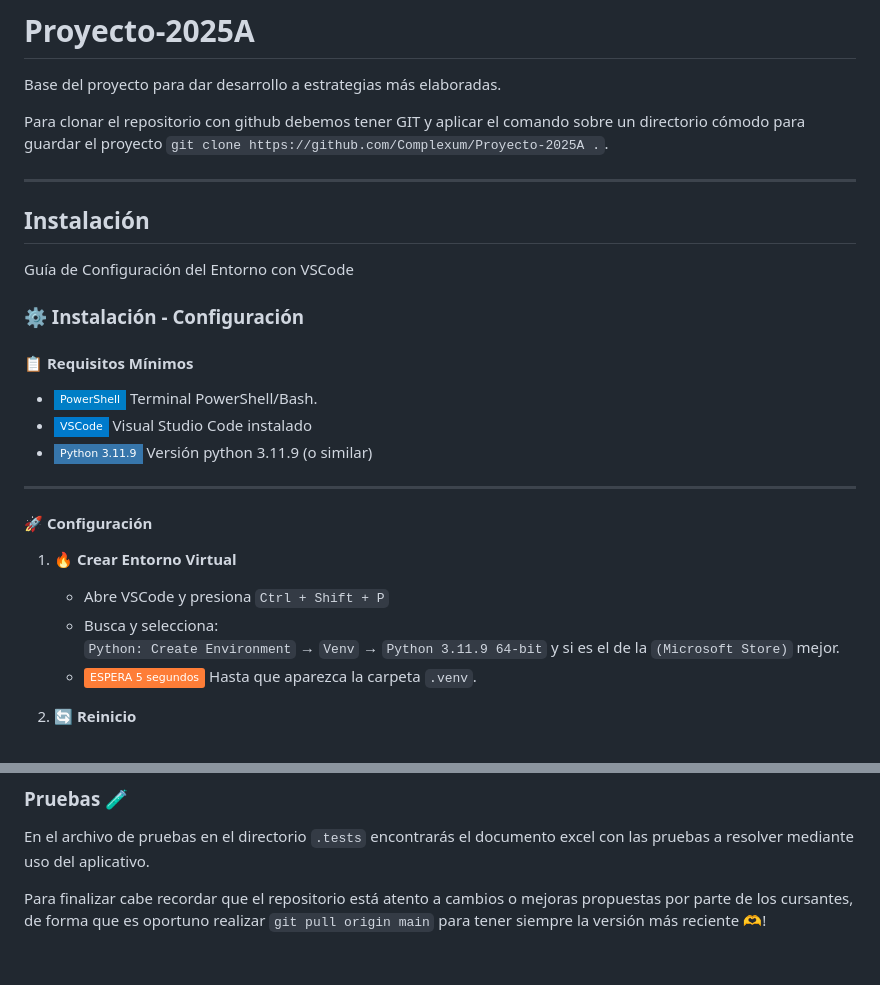
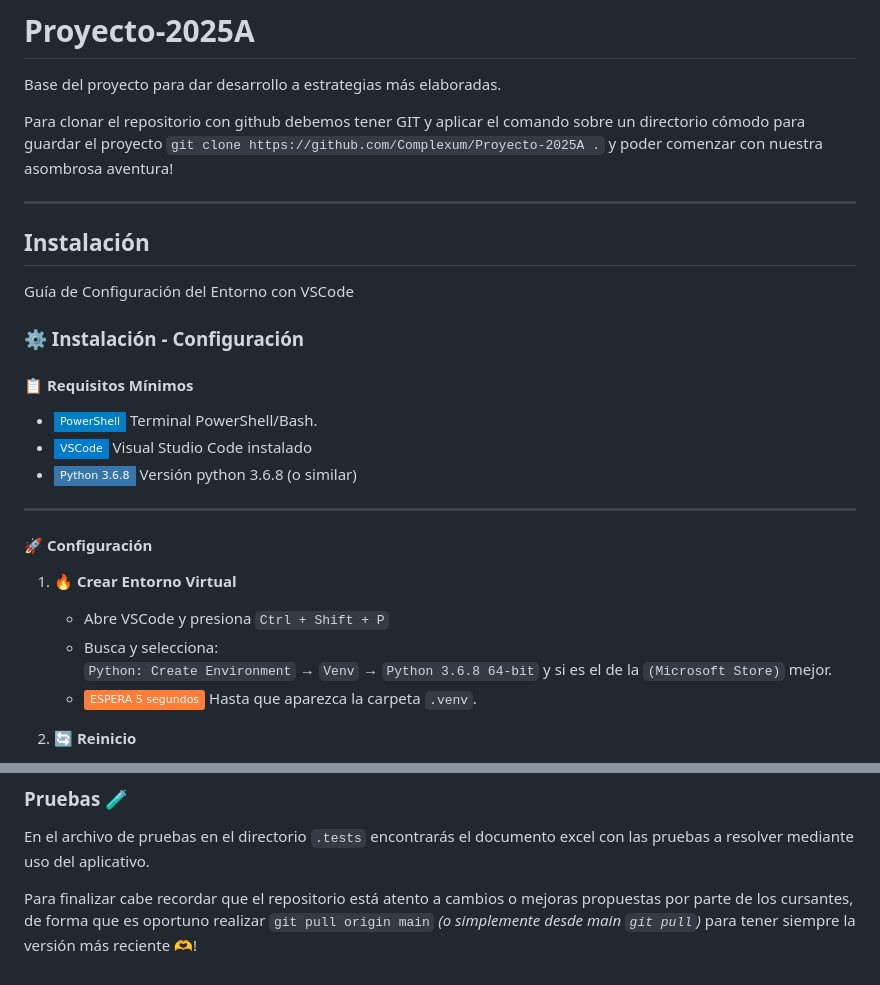
Before and after one commit to jpOsorno/Proyecto-2025A, a Markdown page: README.md, 2 parts joined by grey strips. GitHub-like rendering; badges without logos.

Commit message:
README upgrades

```diff
--- a/README.md
+++ b/README.md
@@ -2,7 +2,7 @@
 
 Base del proyecto para dar desarrollo a estrategias más elaboradas.
 
-Para clonar el repositorio con github debemos tener GIT y aplicar el comando sobre un directorio cómodo para guardar el proyecto `git clone https://github.com/Complexum/Proyecto-2025A .`.
+Para clonar el repositorio con github debemos tener GIT y aplicar el comando sobre un directorio cómodo para guardar el proyecto `git clone https://github.com/Complexum/Proyecto-2025A .` y poder comenzar con nuestra asombrosa aventura!
 
 ---
 
@@ -15,7 +15,7 @@ Guía de Configuración del Entorno con VSCode
 #### 📋 **Requisitos Mínimos**
 - ![PowerShell](https://img.shields.io/badge/-PowerShell-blue?style=flat-square) Terminal PowerShell/Bash.
 - ![VSCode](https://img.shields.io/badge/-VSCode-007ACC?logo=visualstudiocode&style=flat-square) Visual Studio Code instalado
-- ![Python](https://img.shields.io/badge/-Python%203.11.9-3776AB?logo=python&style=flat-square) Versión python 3.11.9 (o similar)
+- ![Python](https://img.shields.io/badge/-Python%203.6.8-3776AB?logo=python&style=flat-square) Versión python 3.6.8 (o similar)
 
 ---
 
@@ -24,7 +24,7 @@ Guía de Configuración del Entorno con VSCode
 1. **🔥 Crear Entorno Virtual**
    - Abre VSCode y presiona `Ctrl + Shift + P`
    - Busca y selecciona:
-     `Python: Create Environment` → `Venv` → `Python 3.11.9 64-bit` y si es el de la `(Microsoft Store)` mejor.
+     `Python: Create Environment` → `Venv` → `Python 3.6.8 64-bit` y si es el de la `(Microsoft Store)` mejor.
    - ![Wait](https://img.shields.io/badge/-ESPERA_5_segundos-important) Hasta que aparezca la carpeta `.venv`.
 
 2. **🔄 Reinicio**
@@ -158,4 +158,4 @@ Donde sobre un sistema de nodos $V=\{A,B,C,D\}$ tomamos un sistema candidato $V_
 
 En el archivo de pruebas en el directorio `.tests` encontrarás el documento excel con las pruebas a resolver mediante uso del aplicativo.
 
-Para finalizar cabe recordar que el repositorio está atento a cambios o mejoras propuestas por parte de los cursantes, de forma que es oportuno realizar `git pull origin main` para tener siempre la versión más reciente 🫶!
+Para finalizar cabe recordar que el repositorio está atento a cambios o mejoras propuestas por parte de los cursantes, de forma que es oportuno realizar `git pull origin main` _(o simplemente desde main `git pull`)_ para tener siempre la versión más reciente 🫶!
```
